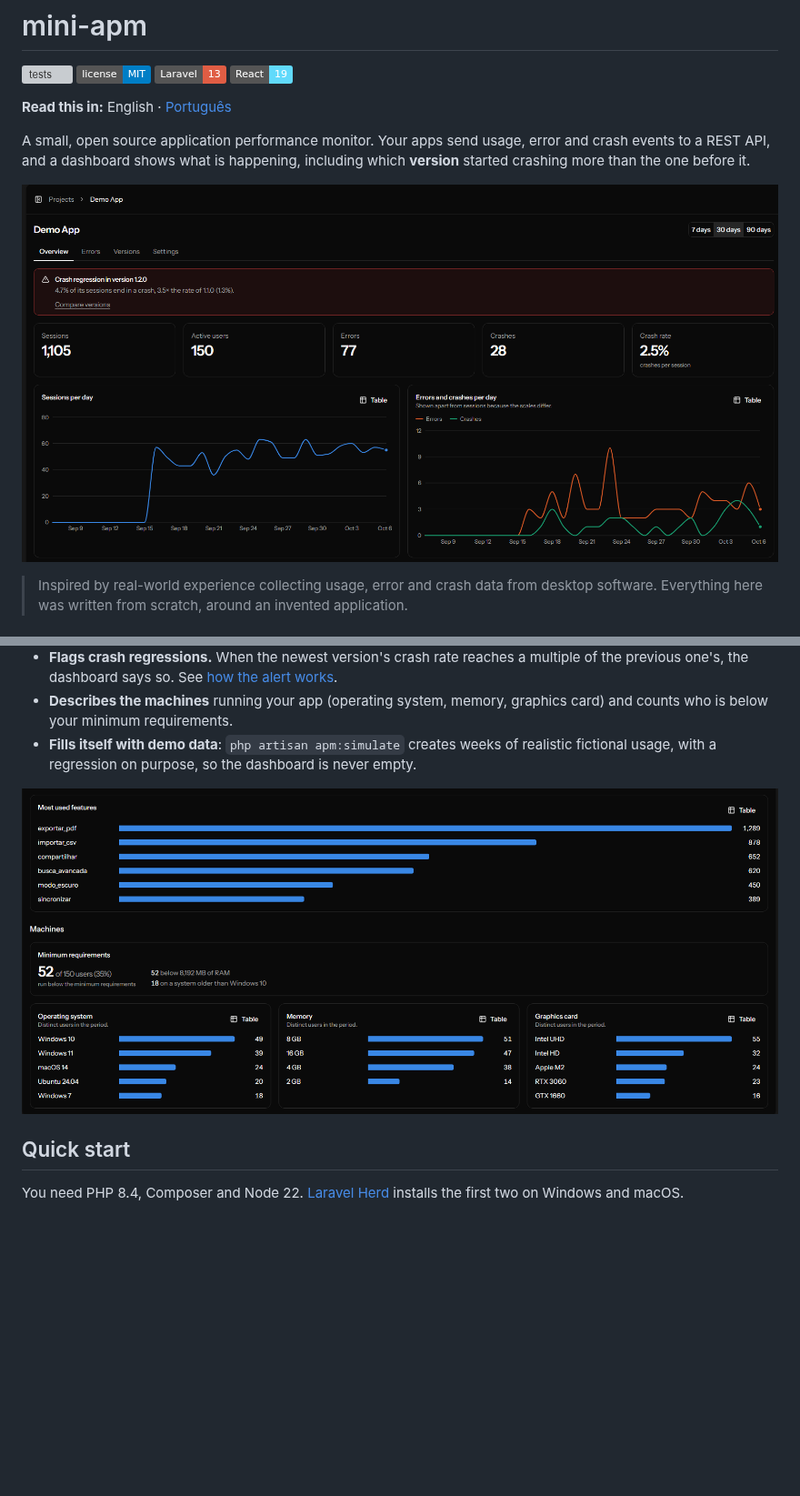
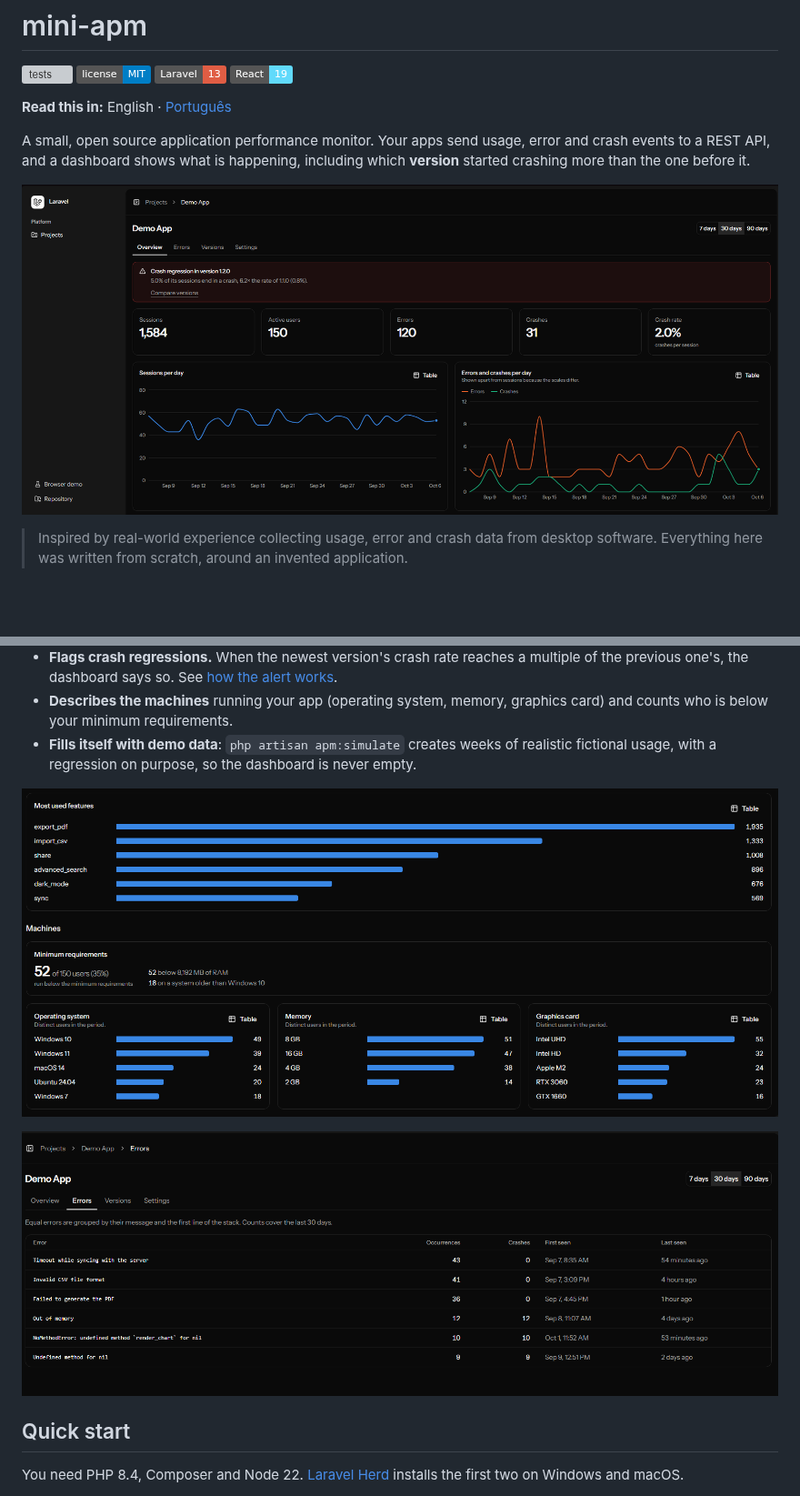
Before and after one commit to gabpese/mini-apm-laravel, a Markdown page: README.md, 2 parts joined by grey strips. Shown at 91% size. GitHub-like rendering; pictures changed too: docs/screenshots/errors.png (added), docs/screenshots/machines.png, docs/screenshots/overview.png; badges without logos; blank space fills up the shorter version; grey boxes are pictures that could not be loaded.

```diff
--- a/README.md
+++ b/README.md
@@ -23,6 +23,8 @@ A small, open source application performance monitor. Your apps send usage, erro
 - **Fills itself with demo data**: `php artisan apm:simulate` creates weeks of realistic fictional usage, with a regression on purpose, so the dashboard is never empty.
 
 ![Most used features and the machines running the app](docs/screenshots/machines.png)
+
+![Equal errors grouped by message, with how often each happened](docs/screenshots/errors.png)
 
 ## Quick start
 
```
Also changed, not shown: other parts of README.md (+2 -0 lines), README.pt-BR.md (+4 -0 lines), docs/screenshots/versions.png (added).
